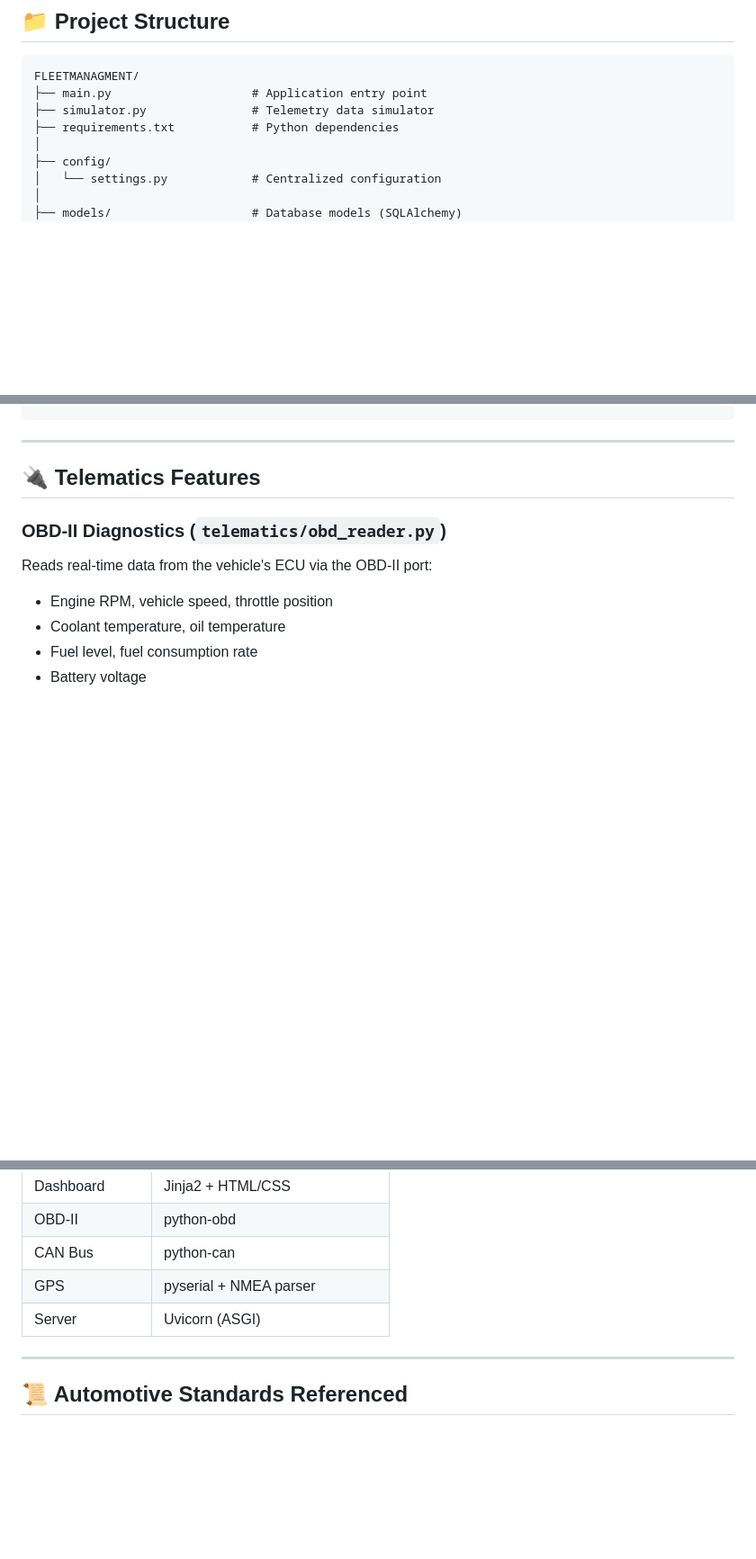
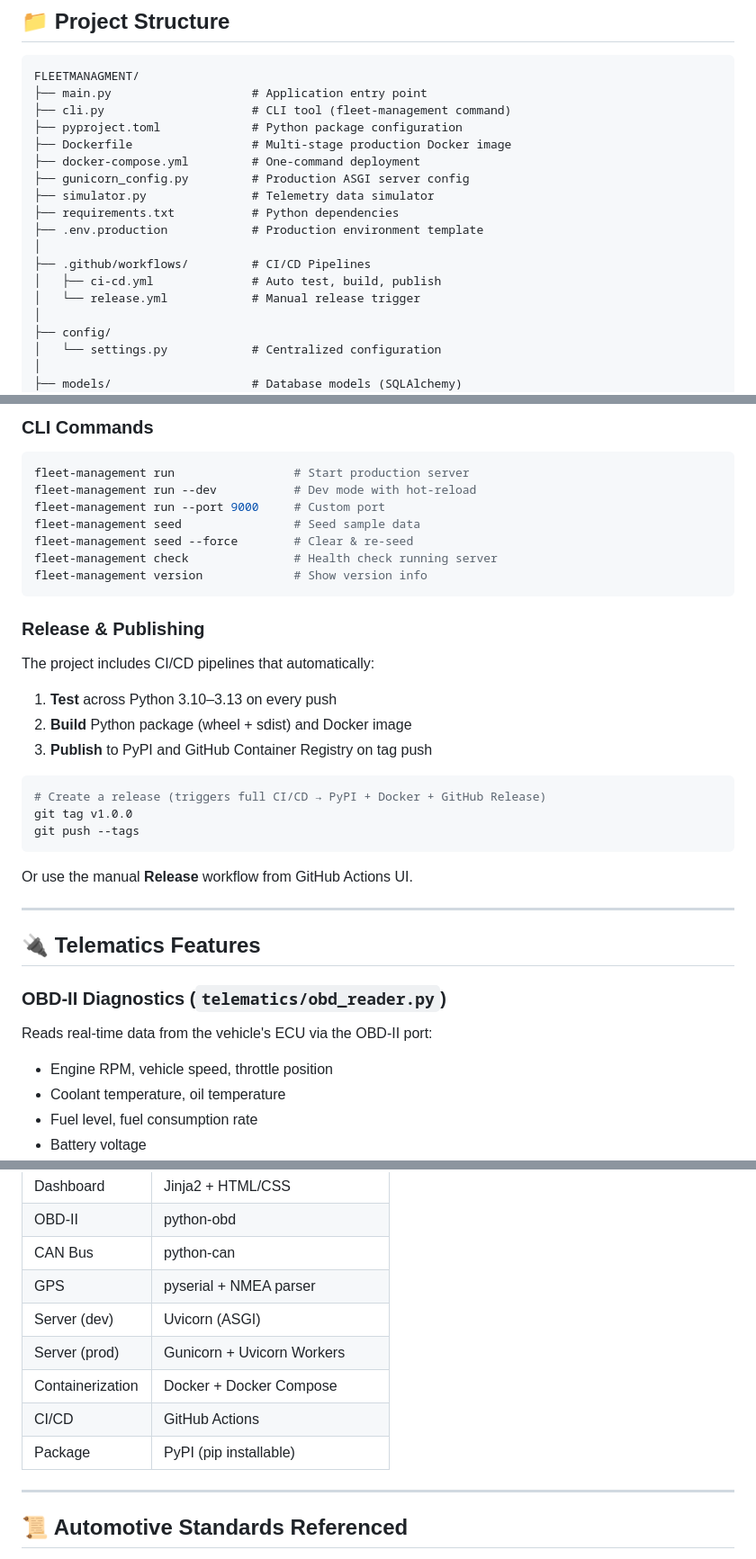
Before and after one commit to santoshiimind/fleet-management-system, a Markdown page: README.md, 3 parts joined by grey strips. Shown at 90% size. Rendered like a GitHub page; blank space fills up the shorter version.

````diff
--- a/README.md
+++ b/README.md
@@ -99,8 +99,18 @@ Monitor electric vehicle fleets with battery level tracking (via fuel_level), ch
 ```
 FLEETMANAGMENT/
 ├── main.py                    # Application entry point
+├── cli.py                     # CLI tool (fleet-management command)
+├── pyproject.toml             # Python package configuration
+├── Dockerfile                 # Multi-stage production Docker image
+├── docker-compose.yml         # One-command deployment
+├── gunicorn_config.py         # Production ASGI server config
 ├── simulator.py               # Telemetry data simulator
 ├── requirements.txt           # Python dependencies
+├── .env.production            # Production environment template
+│
+├── .github/workflows/         # CI/CD Pipelines
+│   ├── ci-cd.yml              # Auto test, build, publish
+│   └── release.yml            # Manual release trigger
 │
 ├── config/
 │   └── settings.py            # Centralized configuration
@@ -162,3 +240,29 @@ python simulator.py
+### CLI Commands
+
+```bash
+fleet-management run                 # Start production server
+fleet-management run --dev           # Dev mode with hot-reload
+fleet-management run --port 9000     # Custom port
+fleet-management seed                # Seed sample data
+fleet-management seed --force        # Clear & re-seed
+fleet-management check               # Health check running server
+fleet-management version             # Show version info
+```
+
+### Release & Publishing
+
+The project includes CI/CD pipelines that automatically:
+1. **Test** across Python 3.10–3.13 on every push
+2. **Build** Python package (wheel + sdist) and Docker image
+3. **Publish** to PyPI and GitHub Container Registry on tag push
+
+```bash
+# Create a release (triggers full CI/CD → PyPI + Docker + GitHub Release)
+git tag v1.0.0
+git push --tags
+```
+
+Or use the manual **Release** workflow from GitHub Actions UI.
 
 ---
 
@@ -302,7 +406,11 @@ pip install paho-mqtt    # MQTT for IoT messaging
 | OBD-II | python-obd |
 | CAN Bus | python-can |
 | GPS | pyserial + NMEA parser |
-| Server | Uvicorn (ASGI) |
+| Server (dev) | Uvicorn (ASGI) |
+| Server (prod) | Gunicorn + Uvicorn Workers |
+| Containerization | Docker + Docker Compose |
+| CI/CD | GitHub Actions |
+| Package | PyPI (pip installable) |
 
 ---
 
````
Also changed, not shown: other parts of README.md (+79 -8 lines).
